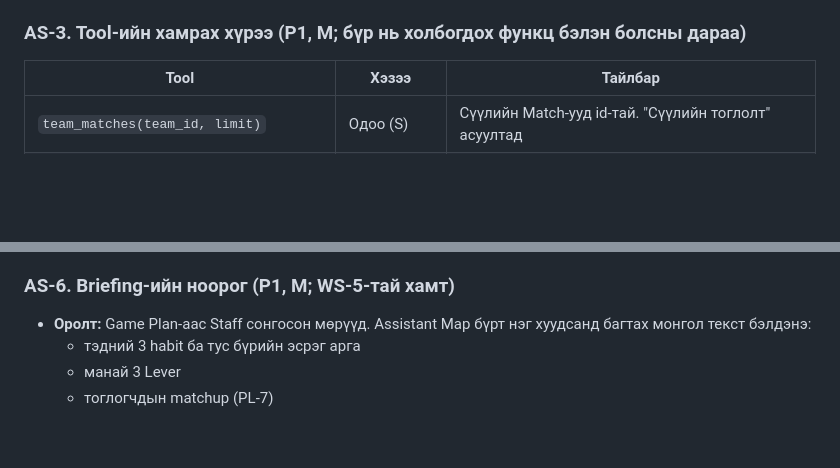
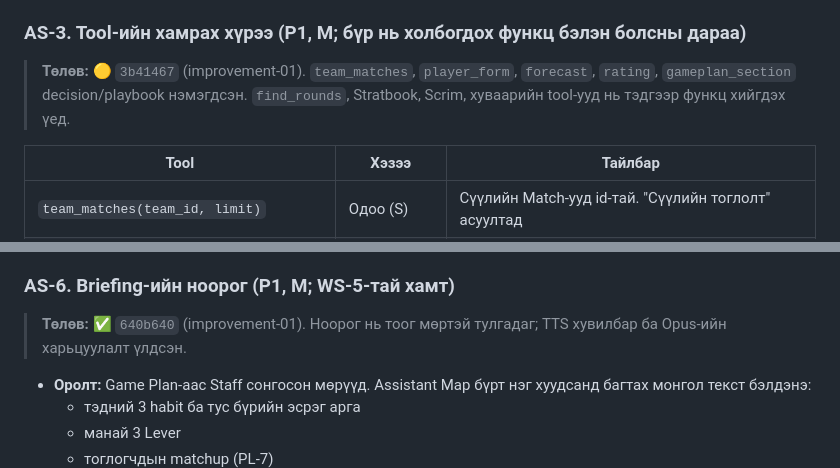
Before and after one commit to GansukhB/cs-analyze, a Markdown page: docs/plans/10-assistant.md, 2 parts joined by grey strips. Rendered like a GitHub page; blank space fills up the shorter version.

Commit message:
Plans: PL-4, AS-3, AS-6 status
Co-Authored-By: Claude Opus 5.5 <noreply@anthropic.com>

```diff
--- a/docs/plans/10-assistant.md
+++ b/docs/plans/10-assistant.md
@@ -104,6 +104,8 @@ Coach монголоор, бичгээр эсвэл дуугаар асууна.
 
 ### AS-3. Tool-ийн хамрах хүрээ (P1, M; бүр нь холбогдох функц бэлэн болсны дараа)
 
+> **Төлөв:** 🟡 `3b41467` (improvement-01). `team_matches`, `player_form`, `forecast`, `rating`, `gameplan_section` decision/playbook нэмэгдсэн. `find_rounds`, Stratbook, Scrim, хуваарийн tool-ууд нь тэдгээр функц хийгдэх үед.
+
 | Tool | Хэзээ | Тайлбар |
 |---|---|---|
 | `team_matches(team_id, limit)` | Одоо (S) | Сүүлийн Match-ууд id-тай. "Сүүлийн тоглолт" асуултад |
@@ -139,6 +141,8 @@ Tool бүр `Viewer`-ийн scope-оор уншина (ADR 0011). Player User-д
 - Tool-ууд Replay-ийн ref-ийг аль хэдийн буцаадаг (Playbook-ийн evidence, Finding-ийн Round, агшин).
 
 ### AS-6. Briefing-ийн ноорог (P1, M; WS-5-тай хамт)
+
+> **Төлөв:** ✅ `640b640` (improvement-01). Ноорог нь тоог мөртэй тулгадаг; TTS хувилбар ба Opus-ийн харьцуулалт үлдсэн.
 
 - **Оролт:** Game Plan-аас Staff сонгосон мөрүүд. Assistant Map бүрт нэг хуудсанд багтах монгол текст бэлдэнэ:
   - тэдний 3 habit ба тус бүрийн эсрэг арга
```
Also changed, not shown: docs/plans/04-player-analytics.md (+2 -0 lines).
